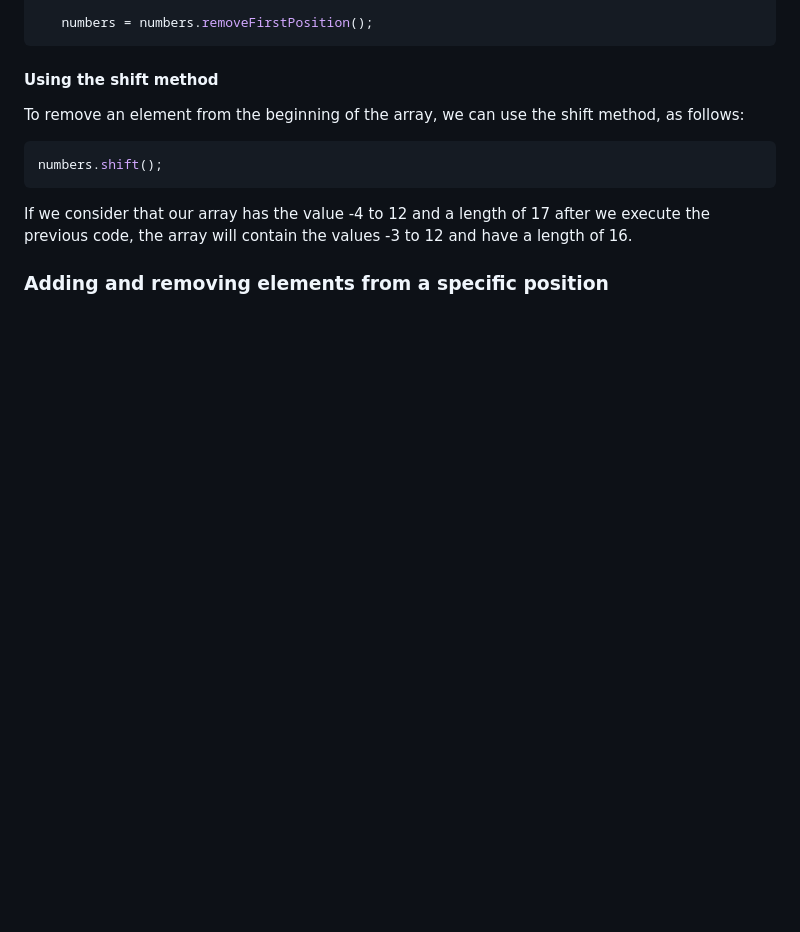
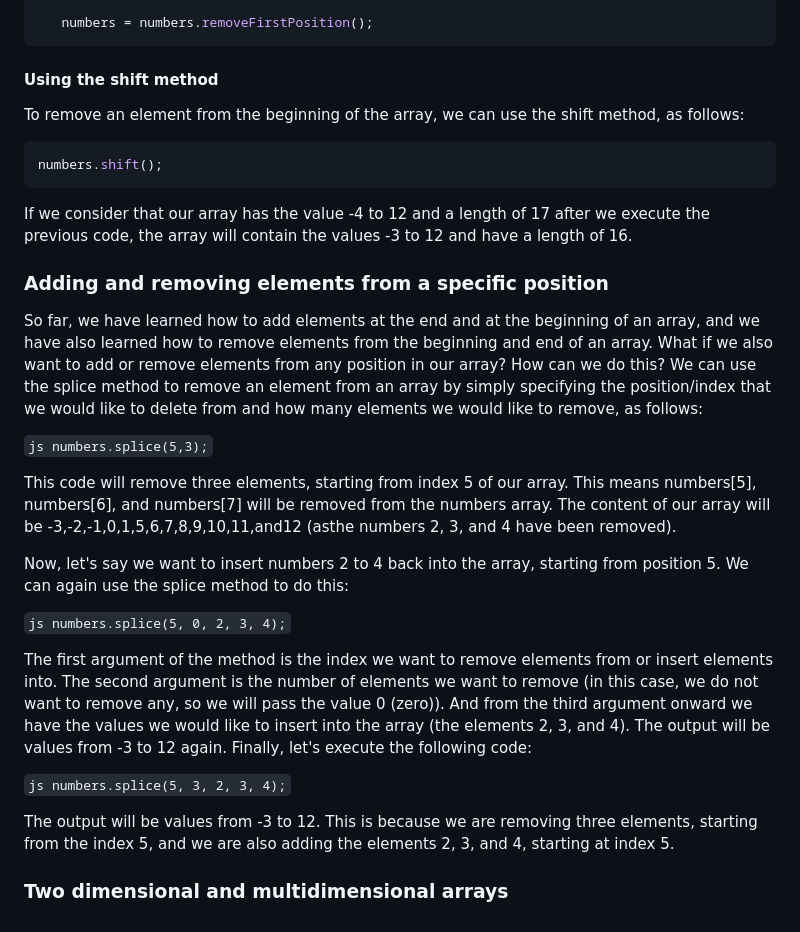
Before and after one commit to juanessaavedra/javascript_documentation, a Markdown page: Data-structures/array/ARRAY.md, the part around the change. Drawn GitHub-style; blank space fills up the shorter version.

Commit message:
Update README Array

````diff
--- a/Data-structures/array/ARRAY.md
+++ b/Data-structures/array/ARRAY.md
@@ -204,3 +204,27 @@ numbers.shift();
 If we consider that our array has the value -4 to 12 and a length of 17 after we execute the previous code, the array will contain the values -3 to 12 and have a length of 16.
 
 ### Adding and removing elements from a specific position
+
+
+So far, we have learned how to add elements at the end and at the beginning of an array, and we have also learned how to remove elements from the beginning and end of an array. What if we also want to add or remove elements from any position in our array? How can we do this?
+We can use the splice method to remove an element from an array by simply specifying the position/index that we would like to delete from and how many elements we would like to remove, as follows:
+
+  ```js numbers.splice(5,3);```
+
+This code will remove three elements, starting from index 5 of our array. This means numbers[5], numbers[6], and numbers[7] will be removed from the numbers array. The content of our array will be -3,-2,-1,0,1,5,6,7,8,9,10,11,and12 (asthe numbers 2, 3, and 4 have been removed).
+
+
+Now, let's say we want to insert numbers 2 to 4 back into the array, starting from position 5. We can again use the splice method to do this:
+
+```js numbers.splice(5, 0, 2, 3, 4);```
+
+The first argument of the method is the index we want to remove elements from or insert elements into. The second argument is the number of elements we want to remove (in this case, we do not want to remove any, so we will pass the value 0 (zero)). And from the third argument onward we have the values we would like to insert into the array (the elements 2, 3, and 4). The output will be values from -3 to 12 again.
+Finally, let's execute the following code:
+
+```js numbers.splice(5, 3, 2, 3, 4);```
+
+
+The output will be values from -3 to 12. This is because we are removing three elements, starting from the index 5, and we are also adding the elements 2, 3, and 4, starting at index 5.
+
+
+### Two dimensional and multidimensional arrays
````
